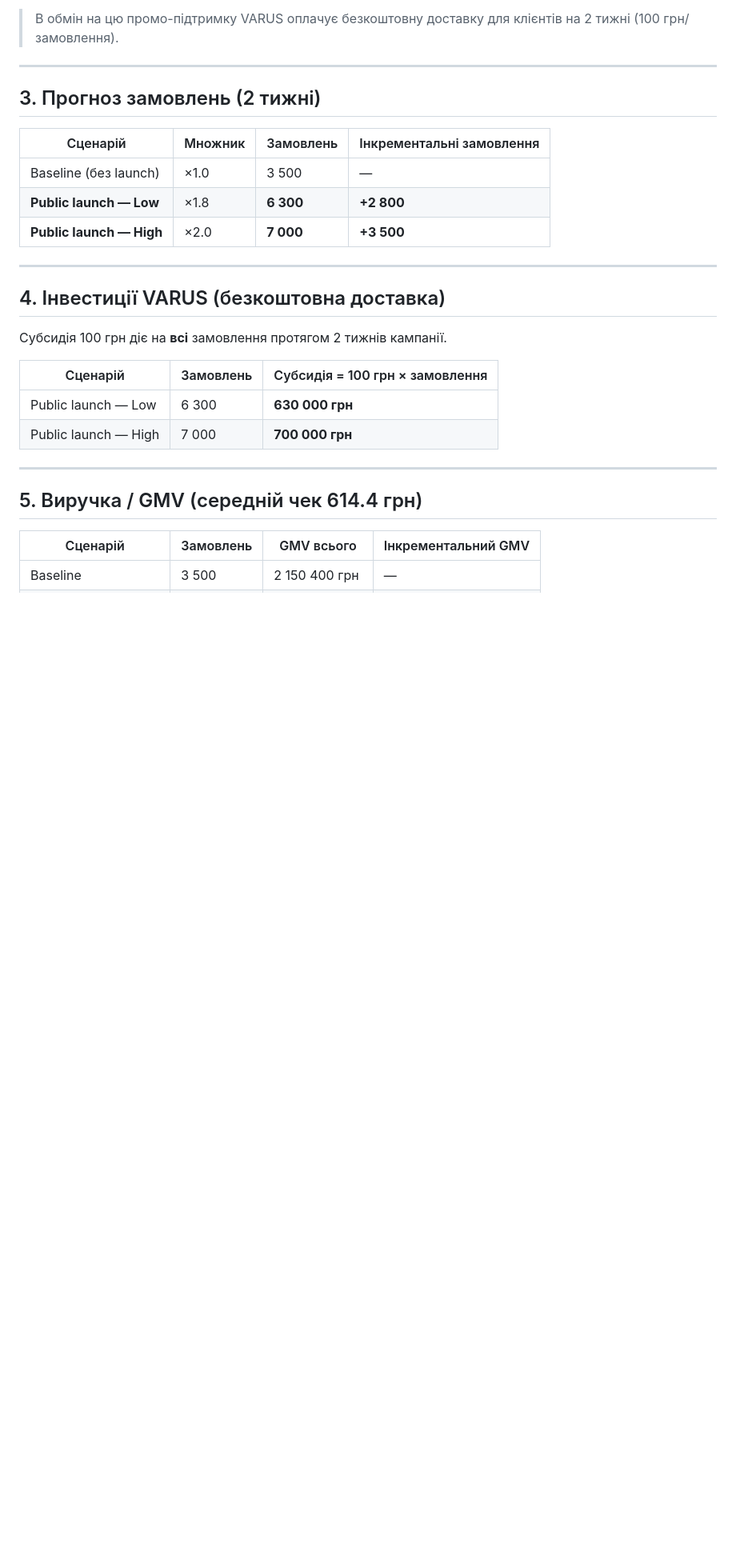
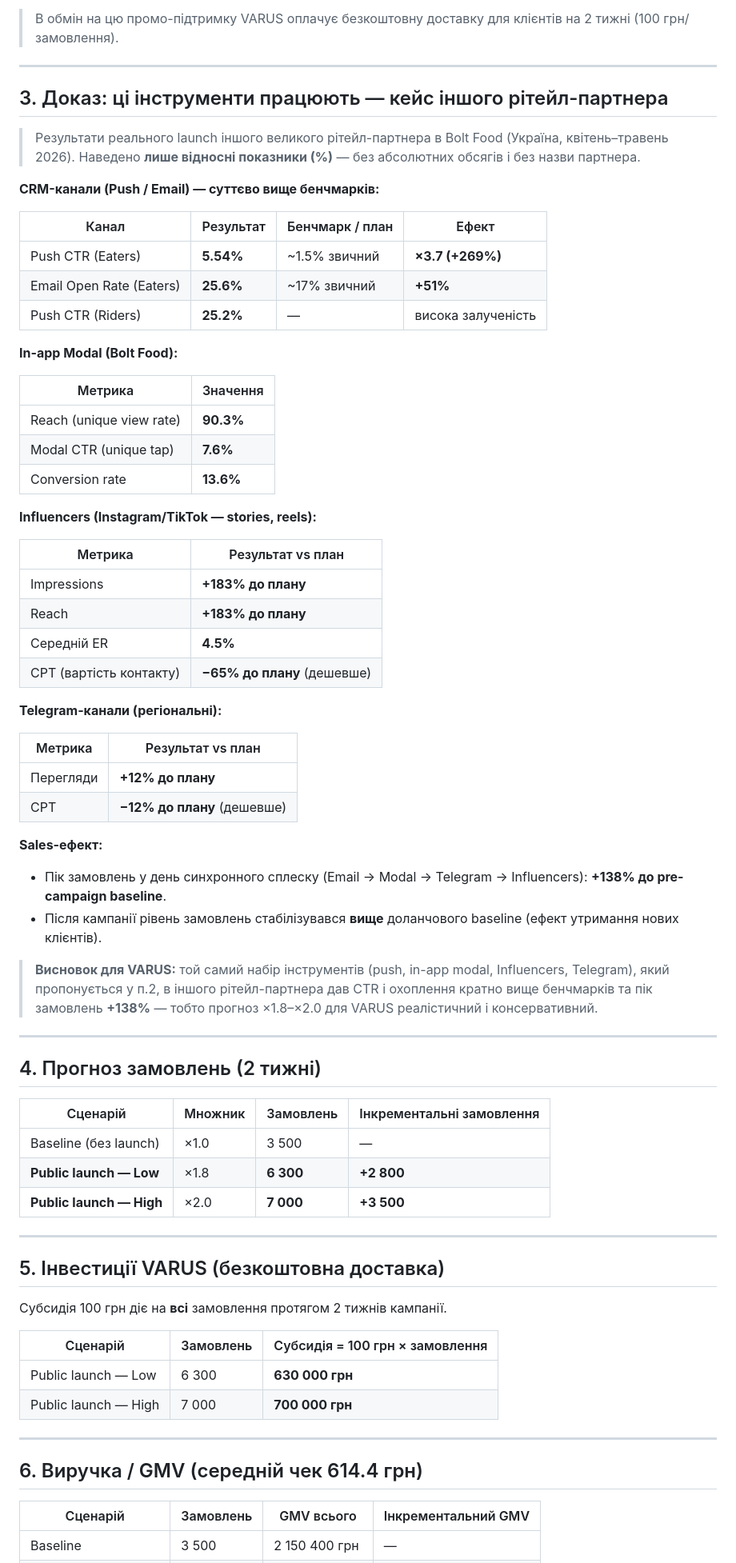
Before and after one commit to yuliianikolaieva/varus-public-launch-romi, a Markdown page: README.md, the part around one of its changes. Shown at 80% size. Drawn GitHub-style; blank space fills up the shorter version.

Commit message:
Add anonymized proof-of-tools results (% only) from another retail partner launch

```diff
--- a/README.md
+++ b/README.md
@@ -36,7 +36,52 @@
 
 ---
 
-## 3. Прогноз замовлень (2 тижні)
+## 3. Доказ: ці інструменти працюють — кейс іншого рітейл-партнера
+
+> Результати реального launch іншого великого рітейл-партнера в Bolt Food (Україна, квітень–травень 2026). Наведено **лише відносні показники (%)** — без абсолютних обсягів і без назви партнера.
+
+**CRM-канали (Push / Email) — суттєво вище бенчмарків:**
+
+| Канал | Результат | Бенчмарк / план | Ефект |
+|---|---|---|---|
+| Push CTR (Eaters) | **5.54%** | ~1.5% звичний | **×3.7 (+269%)** |
+| Email Open Rate (Eaters) | **25.6%** | ~17% звичний | **+51%** |
+| Push CTR (Riders) | **25.2%** | — | висока залученість |
+
+**In-app Modal (Bolt Food):**
+
+| Метрика | Значення |
+|---|---|
+| Reach (unique view rate) | **90.3%** |
+| Modal CTR (unique tap) | **7.6%** |
+| Conversion rate | **13.6%** |
+
+**Influencers (Instagram/TikTok — stories, reels):**
+
+| Метрика | Результат vs план |
+|---|---|
+| Impressions | **+183% до плану** |
+| Reach | **+183% до плану** |
+| Середній ER | **4.5%** |
+| CPT (вартість контакту) | **−65% до плану** (дешевше) |
+
+**Telegram-канали (регіональні):**
+
+| Метрика | Результат vs план |
+|---|---|
+| Перегляди | **+12% до плану** |
+| CPT | **−12% до плану** (дешевше) |
+
+**Sales-ефект:**
+
+- Пік замовлень у день синхронного сплеску (Email → Modal → Telegram → Influencers): **+138% до pre-campaign baseline**.
+- Після кампанії рівень замовлень стабілізувався **вище** доланчового baseline (ефект утримання нових клієнтів).
+
+> **Висновок для VARUS:** той самий набір інструментів (push, in-app modal, Influencers, Telegram), який пропонується у п.2, в іншого рітейл-партнера дав CTR і охоплення кратно вище бенчмарків та пік замовлень **+138%** — тобто прогноз ×1.8–×2.0 для VARUS реалістичний і консервативний.
+
+---
+
+## 4. Прогноз замовлень (2 тижні)
 
 | Сценарій | Множник | Замовлень | Інкрементальні замовлення |
 |---|---|---|---|
@@ -46,7 +91,7 @@
 
 ---
 
-## 4. Інвестиції VARUS (безкоштовна доставка)
+## 5. Інвестиції VARUS (безкоштовна доставка)
 
 Субсидія 100 грн діє на **всі** замовлення протягом 2 тижнів кампанії.
 
@@ -57,7 +102,7 @@
 
 ---
 
-## 5. Виручка / GMV (середній чек 614.4 грн)
+## 6. Виручка / GMV (середній чек 614.4 грн)
 
 | Сценарій | Замовлень | GMV всього | Інкрементальний GMV |
 |---|---|---|---|
```
Also changed, not shown: other parts of README.md (+3 -3 lines).
